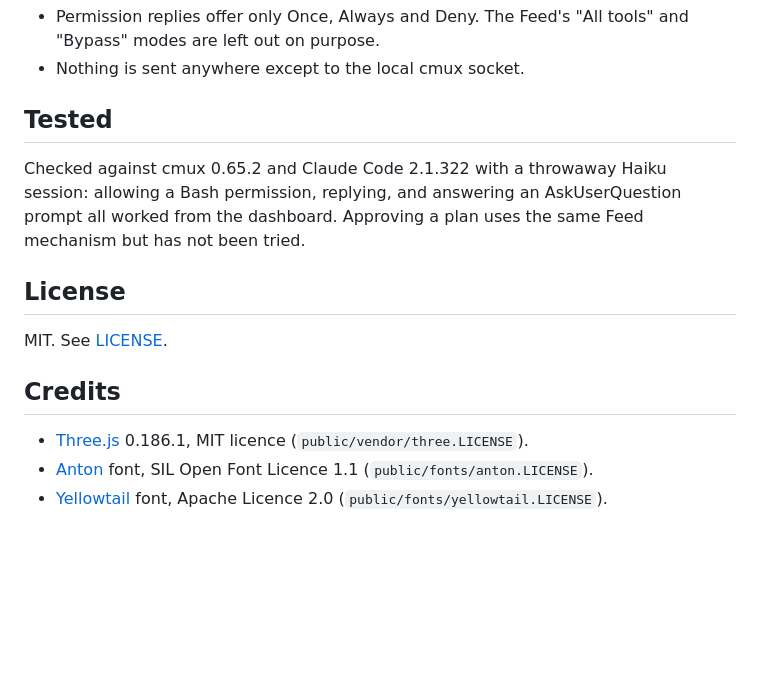
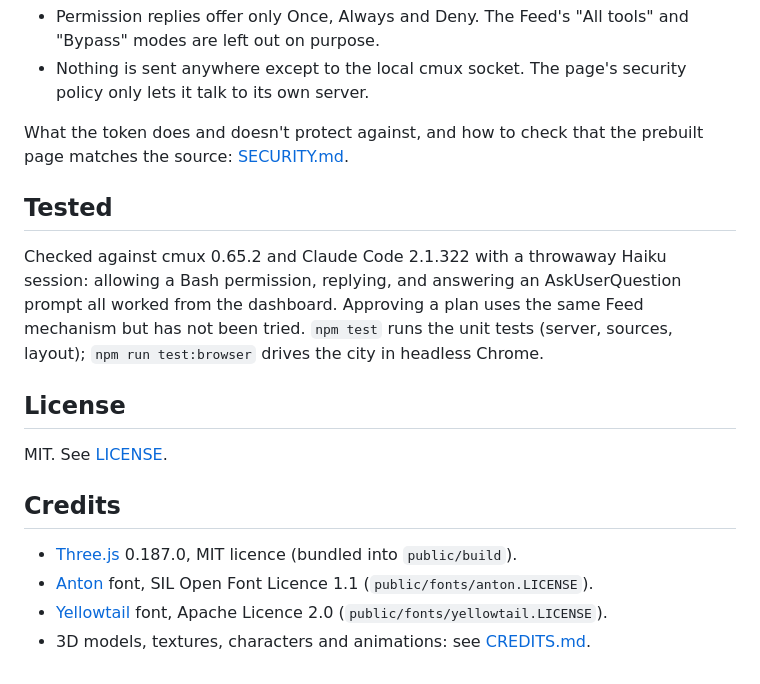
Before and after one commit to mbonete/cmux-prompt-beach, a Markdown page: README.md, the part around one of its changes. Drawn GitHub-style; blank space fills up the shorter version.

```diff
--- a/README.md
+++ b/README.md
@@ -73,9 +75,11 @@ The phone also shows the project folder, git branch, model, context size, permis
 - Permission replies offer only Once, Always and Deny. The Feed's "All tools" and "Bypass" modes are left out on purpose.
-- Nothing is sent anywhere except to the local cmux socket.
+- Nothing is sent anywhere except to the local cmux socket. The page's security policy only lets it talk to its own server.
+
+What the token does and doesn't protect against, and how to check that the prebuilt page matches the source: [SECURITY.md](SECURITY.md).
 
 ## Tested
 
-Checked against cmux 0.65.2 and Claude Code 2.1.322 with a throwaway Haiku session: allowing a Bash permission, replying, and answering an AskUserQuestion prompt all worked from the dashboard. Approving a plan uses the same Feed mechanism but has not been tried.
+Checked against cmux 0.65.2 and Claude Code 2.1.322 with a throwaway Haiku session: allowing a Bash permission, replying, and answering an AskUserQuestion prompt all worked from the dashboard. Approving a plan uses the same Feed mechanism but has not been tried. `npm test` runs the unit tests (server, sources, layout); `npm run test:browser` drives the city in headless Chrome.
 
 ## License
 
@@ -83,6 +87,7 @@ MIT. See [LICENSE](LICENSE).
 
 ## Credits
 
-- [Three.js](https://threejs.org) 0.186.1, MIT licence (`public/vendor/three.LICENSE`).
+- [Three.js](https://threejs.org) 0.187.0, MIT licence (bundled into `public/build`).
 - [Anton](https://fonts.google.com/specimen/Anton) font, SIL Open Font Licence 1.1 (`public/fonts/anton.LICENSE`).
 - [Yellowtail](https://fonts.google.com/specimen/Yellowtail) font, Apache Licence 2.0 (`public/fonts/yellowtail.LICENSE`).
+- 3D models, textures, characters and animations: see [CREDITS.md](CREDITS.md).
```
Also changed, not shown: other parts of README.md (+25 -23 lines), SECURITY.md (added, +35 -0 lines), docs/screenshot.jpg, 9 other files.
